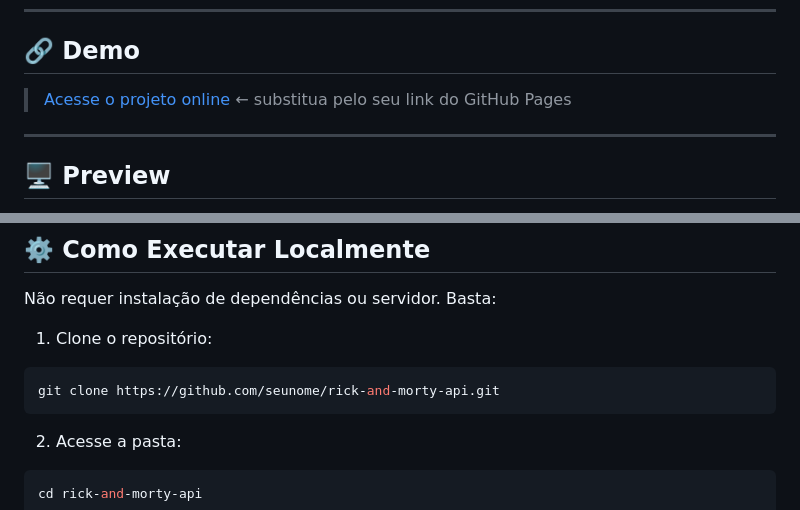
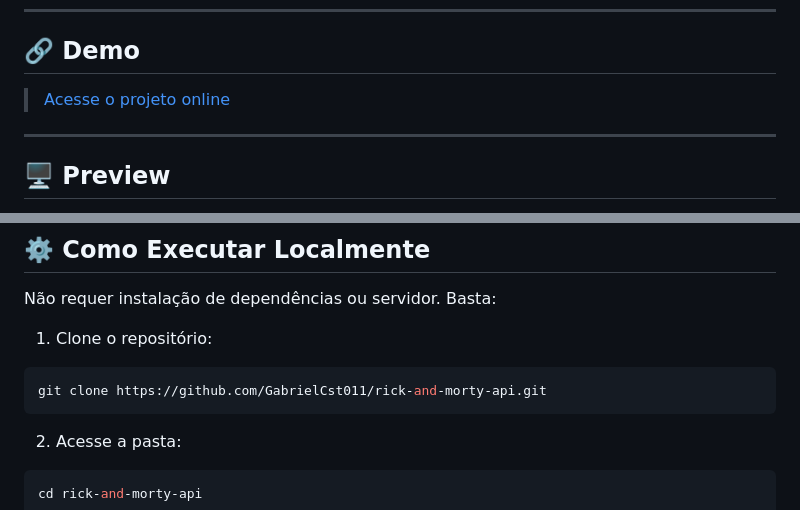
Before and after one commit to GabrielCst011/rick-and-morty-api, a Markdown page: README.md, 2 parts joined by grey strips. GitHub-like rendering.

````diff
--- a/README.md
+++ b/README.md
@@ -6,7 +6,7 @@ Projeto front-end desenvolvido como trabalho acadêmico, que consome dados em te
 
 ## 🔗 Demo
 
-> [Acesse o projeto online](https://seunome.github.io/rick-and-morty-api) ← substitua pelo seu link do GitHub Pages
+> [Acesse o projeto online](https://github.com/GabrielCst011/rick-and-morty-api.git)
 
 ---
 
@@ -91,7 +91,7 @@ Não requer instalação de dependências ou servidor. Basta:
 
 1. Clone o repositório:
 ```bash
-git clone https://github.com/seunome/rick-and-morty-api.git
+git clone https://github.com/GabrielCst011/rick-and-morty-api.git
 ```
 
 2. Acesse a pasta:
````
Also changed, not shown: other parts of README.md (+4 -1 lines).
